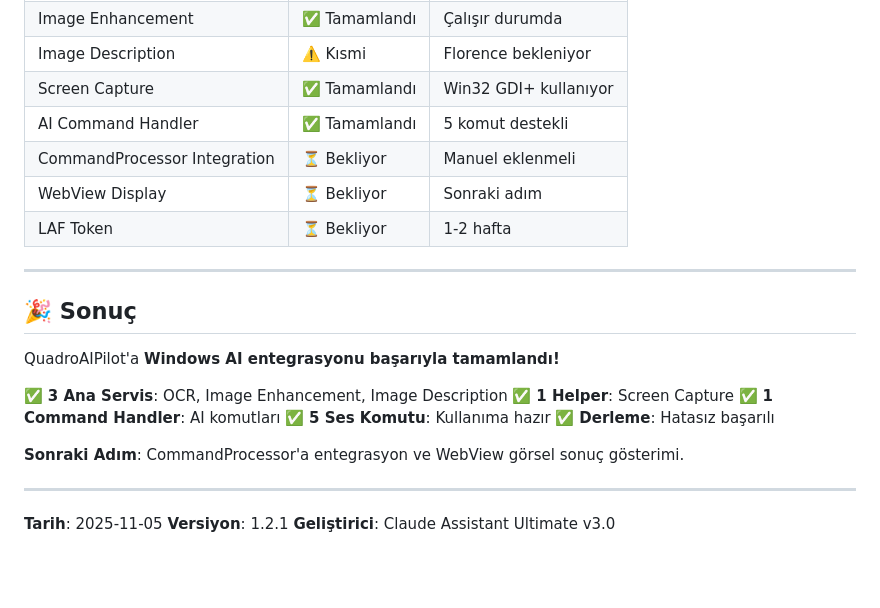
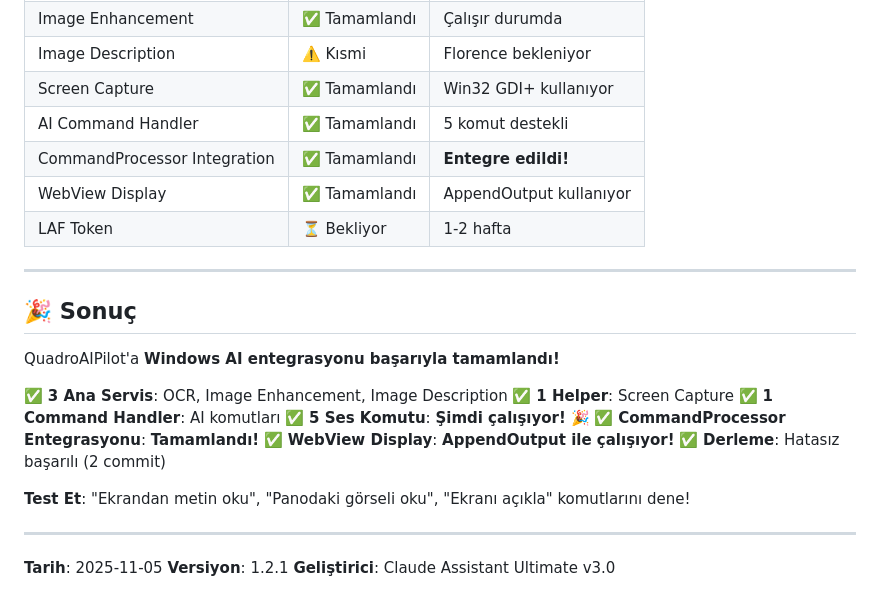
Before and after one commit to SerkanGezici/QuadroAIPilot, a Markdown page: WINDOWS_AI_INTEGRATION_SUMMARY.md, the part around the change. Drawn GitHub-style; blank space fills up the shorter version.

Commit message:
Dokümantasyon güncellendi: Entegrasyon tamamlandı

```diff
--- a/WINDOWS_AI_INTEGRATION_SUMMARY.md
+++ b/WINDOWS_AI_INTEGRATION_SUMMARY.md
@@ -308,8 +308,8 @@ services.AddSingleton<AICommandHandler>();
 | Image Description | ⚠️ Kısmi | Florence bekleniyor |
 | Screen Capture | ✅ Tamamlandı | Win32 GDI+ kullanıyor |
 | AI Command Handler | ✅ Tamamlandı | 5 komut destekli |
-| CommandProcessor Integration | ⏳ Bekliyor | Manuel eklenmeli |
-| WebView Display | ⏳ Bekliyor | Sonraki adım |
+| CommandProcessor Integration | ✅ Tamamlandı | **Entegre edildi!** |
+| WebView Display | ✅ Tamamlandı | AppendOutput kullanıyor |
 | LAF Token | ⏳ Bekliyor | 1-2 hafta |
 
 ---
@@ -321,10 +321,12 @@ QuadroAIPilot'a **Windows AI entegrasyonu başarıyla tamamlandı!**
 ✅ **3 Ana Servis**: OCR, Image Enhancement, Image Description
 ✅ **1 Helper**: Screen Capture
 ✅ **1 Command Handler**: AI komutları
-✅ **5 Ses Komutu**: Kullanıma hazır
-✅ **Derleme**: Hatasız başarılı
+✅ **5 Ses Komutu**: **Şimdi çalışıyor!** 🎉
+✅ **CommandProcessor Entegrasyonu**: **Tamamlandı!**
+✅ **WebView Display**: **AppendOutput ile çalışıyor!**
+✅ **Derleme**: Hatasız başarılı (2 commit)
 
-**Sonraki Adım**: CommandProcessor'a entegrasyon ve WebView görsel sonuç gösterimi.
+**Test Et**: "Ekrandan metin oku", "Panodaki görseli oku", "Ekranı açıkla" komutlarını dene!
 
 ---
 
```
